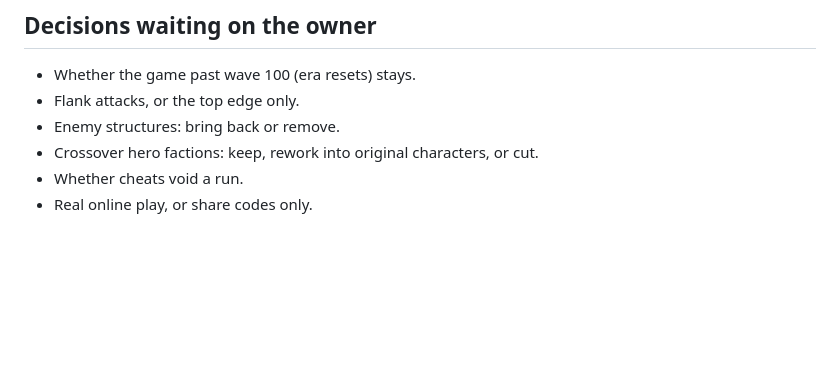
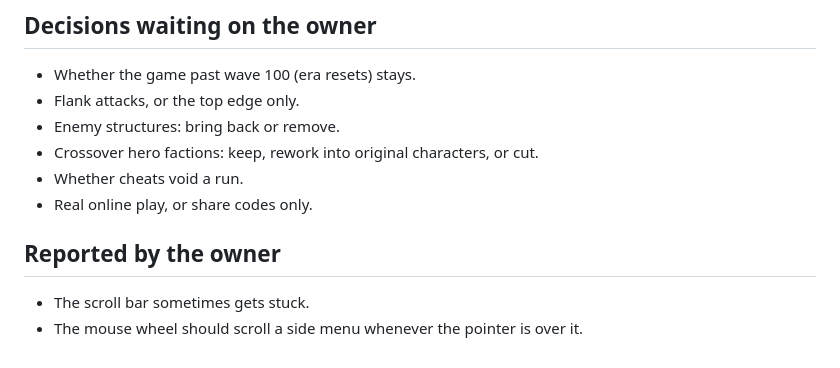
Before and after one commit to GeddyLifeson/Myth-and-Blood, a Markdown page: docs/overhaul/README.md, the part around the change. Drawn GitHub-style; blank space fills up the shorter version.

Commit message:
Note two scrolling bugs in the overhaul plan
Co-Authored-By: Claude Fable 5.2 <noreply@anthropic.com>
Claude-Session: https://claude.ai/code/session_01Q3r8pb6gBDgVtjyrNmAXRY

```diff
--- a/docs/overhaul/README.md
+++ b/docs/overhaul/README.md
@@ -52,3 +52,8 @@ game is in:
 - Crossover hero factions: keep, rework into original characters, or cut.
 - Whether cheats void a run.
 - Real online play, or share codes only.
+
+## Reported by the owner
+
+- The scroll bar sometimes gets stuck.
+- The mouse wheel should scroll a side menu whenever the pointer is over it.
```
